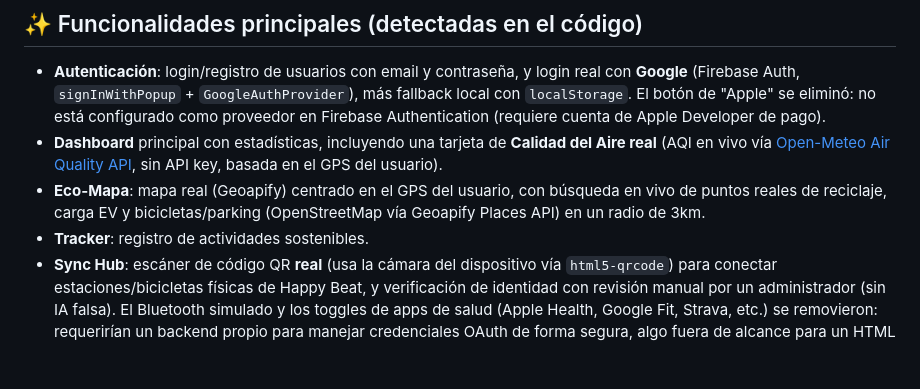
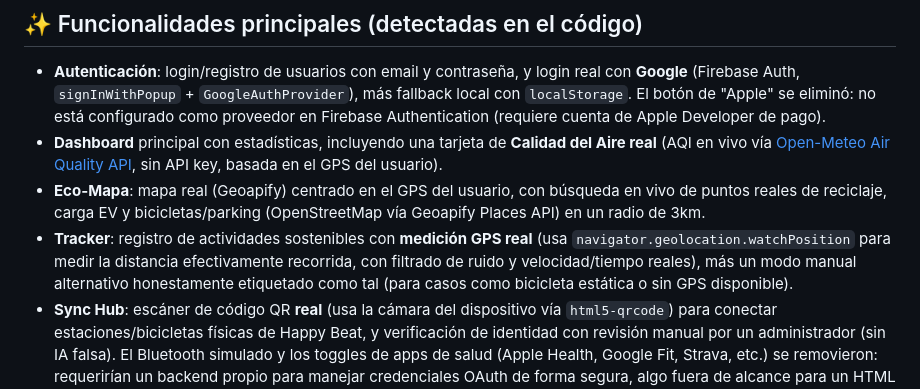
Before and after one commit to radioeternalbeat-prog/happybeat-cl, a Markdown page: README.md, the part around the change. Rendered like a GitHub page; blank space fills up the shorter version.

Commit message:
Actualiza README: Eco Tracker con GPS real

```diff
--- a/README.md
+++ b/README.md
@@ -36,7 +36,7 @@ Esto significa:
 - **Autenticación**: login/registro de usuarios con email y contraseña, y login real con **Google** (Firebase Auth, `signInWithPopup` + `GoogleAuthProvider`), más fallback local con `localStorage`. El botón de "Apple" se eliminó: no está configurado como proveedor en Firebase Authentication (requiere cuenta de Apple Developer de pago).
 - **Dashboard** principal con estadísticas, incluyendo una tarjeta de **Calidad del Aire real** (AQI en vivo vía [Open-Meteo Air Quality API](https://open-meteo.com/en/docs/air-quality-api), sin API key, basada en el GPS del usuario).
 - **Eco-Mapa**: mapa real (Geoapify) centrado en el GPS del usuario, con búsqueda en vivo de puntos reales de reciclaje, carga EV y bicicletas/parking (OpenStreetMap vía Geoapify Places API) en un radio de 3km.
-- **Tracker**: registro de actividades sostenibles.
+- **Tracker**: registro de actividades sostenibles con **medición GPS real** (usa `navigator.geolocation.watchPosition` para medir la distancia efectivamente recorrida, con filtrado de ruido y velocidad/tiempo reales), más un modo manual alternativo honestamente etiquetado como tal (para casos como bicicleta estática o sin GPS disponible).
 - **Sync Hub**: escáner de código QR **real** (usa la cámara del dispositivo vía `html5-qrcode`) para conectar estaciones/bicicletas físicas de Happy Beat, y verificación de identidad con revisión manual por un administrador (sin IA falsa). El Bluetooth simulado y los toggles de apps de salud (Apple Health, Google Fit, Strava, etc.) se removieron: requerirían un backend propio para manejar credenciales OAuth de forma segura, algo fuera de alcance para un HTML estático sin servidor.
 - **Rewards**: sistema de puntos ("Beatcoins") y canje de recompensas.
 - **Perfil de Empresa / Portal de Negocios**: para cuentas tipo `business`.
```
